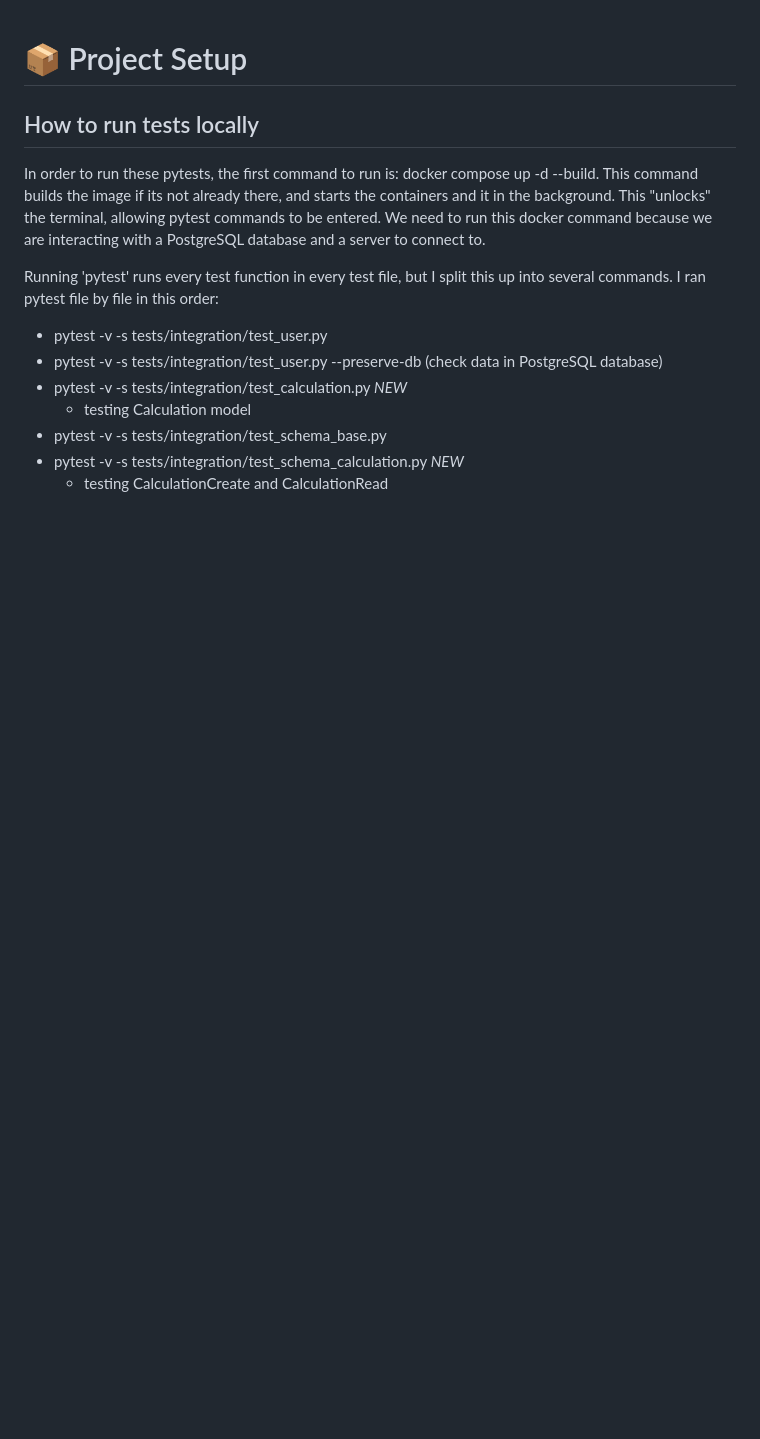
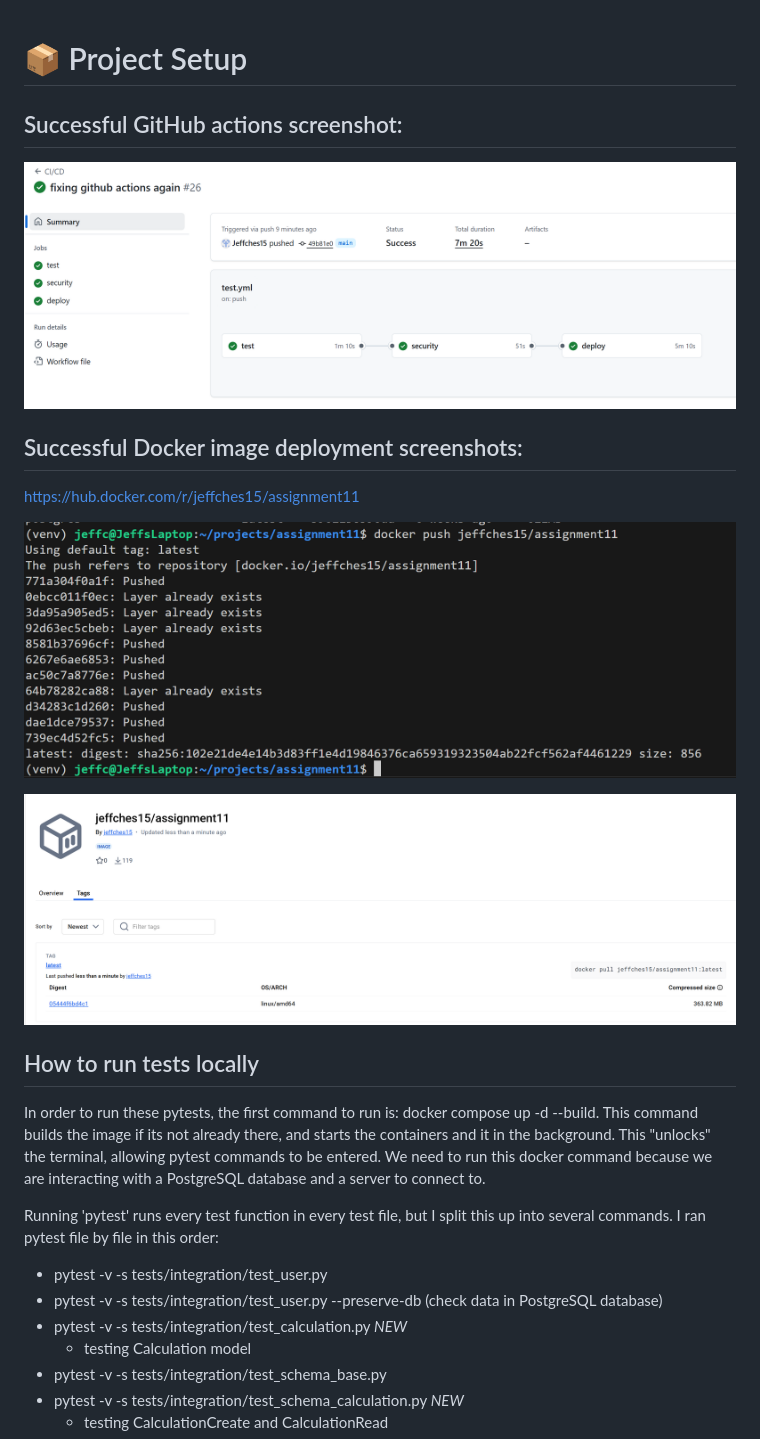
Before and after one commit to Jeffches15/assignment11, a Markdown page: README.md, the part around the change. GitHub-like rendering; blank space fills up the shorter version.

Commit message:
updated readme to include screenshots and docker image link

```diff
--- a/README.md
+++ b/README.md
@@ -1,6 +1,17 @@
 # 📦 Project Setup
 
+## Successful GitHub actions screenshot:
 
+![Successful GitHub Actions](./screenshots/github%20actions%20pic.png)
+
+
+## Successful Docker image deployment screenshots:
+
+https://hub.docker.com/r/jeffches15/assignment11
+
+![Successful Docker Image 1](./screenshots/docker%20image%20pic.png)
+
+![Successful Dokcer Image 2](./screenshots/docker%20image%20pic%202.png)
 
 
 ## How to run tests locally
```
